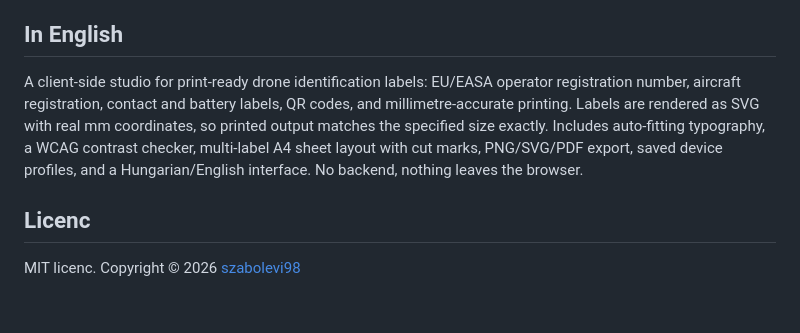
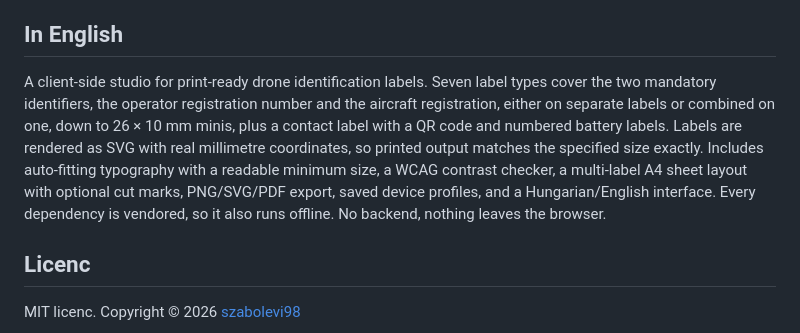
Before and after one commit to szabolevi98/dron-matrica, a Markdown page: README.md, the part around the change. Rendered like a GitHub page; blank space fills up the shorter version.

Commit message:
Az angol összefoglaló kövesse a jelenlegi állapotot
Bekerült a hét matrica típus, a vegyes és a mini címkék, a sorszámozott akku
sorozat, az olvashatósági alsó korlát és az offline működés. A vágójelek
mostantól opcionálisként szerepelnek, mert alapból ki vannak kapcsolva.

Co-Authored-By: Claude Opus 5 <noreply@anthropic.com>

```diff
--- a/README.md
+++ b/README.md
@@ -82,7 +82,7 @@ Az eszköz a jelölés elkészítésében segít, de nem jogi tanácsadás. Az
 
 ## In English
 
-A client-side studio for print-ready drone identification labels: EU/EASA operator registration number, aircraft registration, contact and battery labels, QR codes, and millimetre-accurate printing. Labels are rendered as SVG with real mm coordinates, so printed output matches the specified size exactly. Includes auto-fitting typography, a WCAG contrast checker, multi-label A4 sheet layout with cut marks, PNG/SVG/PDF export, saved device profiles, and a Hungarian/English interface. No backend, nothing leaves the browser.
+A client-side studio for print-ready drone identification labels. Seven label types cover the two mandatory identifiers, the operator registration number and the aircraft registration, either on separate labels or combined on one, down to 26 × 10 mm minis, plus a contact label with a QR code and numbered battery labels. Labels are rendered as SVG with real millimetre coordinates, so printed output matches the specified size exactly. Includes auto-fitting typography with a readable minimum size, a WCAG contrast checker, a multi-label A4 sheet layout with optional cut marks, PNG/SVG/PDF export, saved device profiles, and a Hungarian/English interface. Every dependency is vendored, so it also runs offline. No backend, nothing leaves the browser.
 
 ## Licenc
 
```
